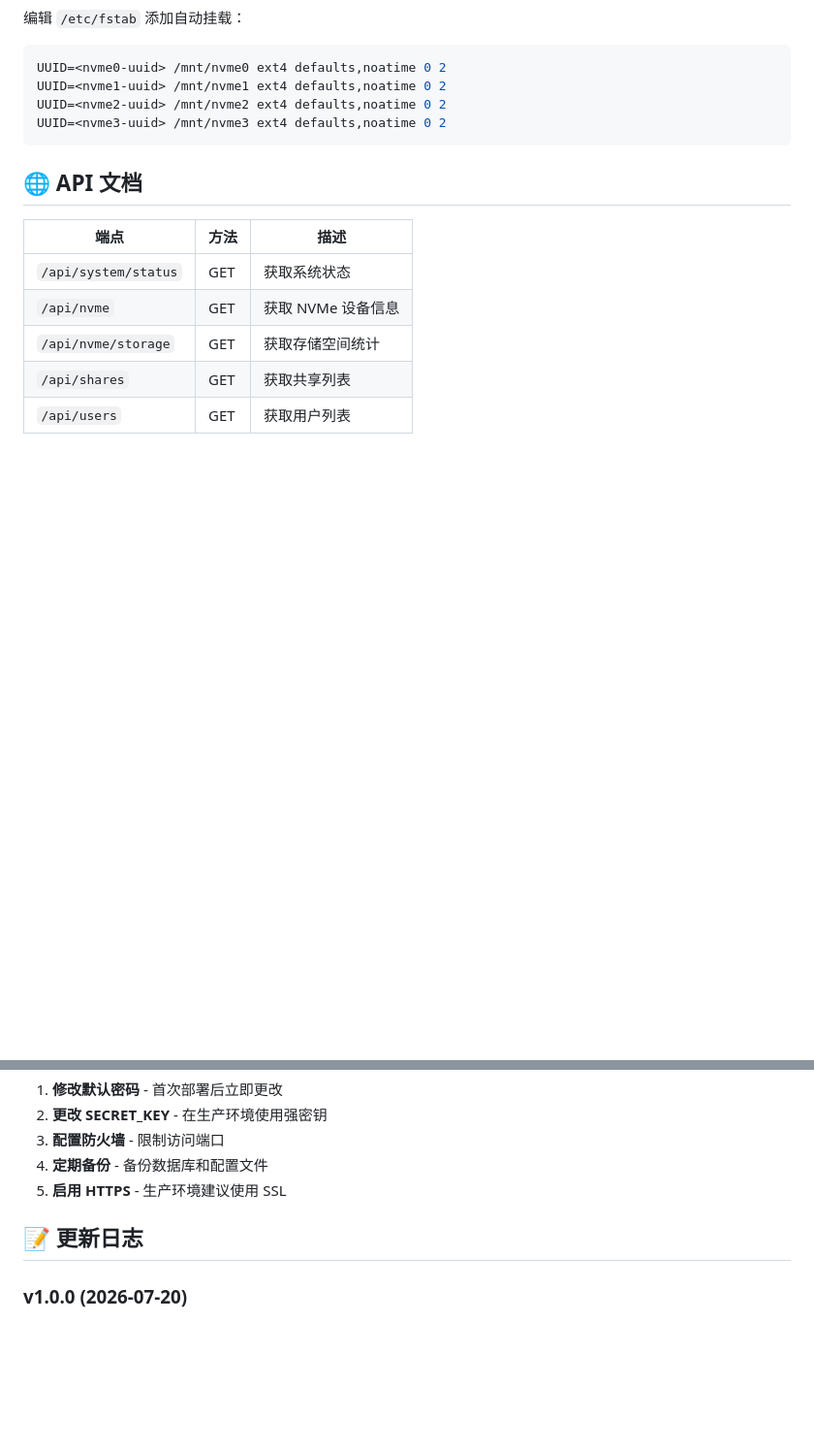
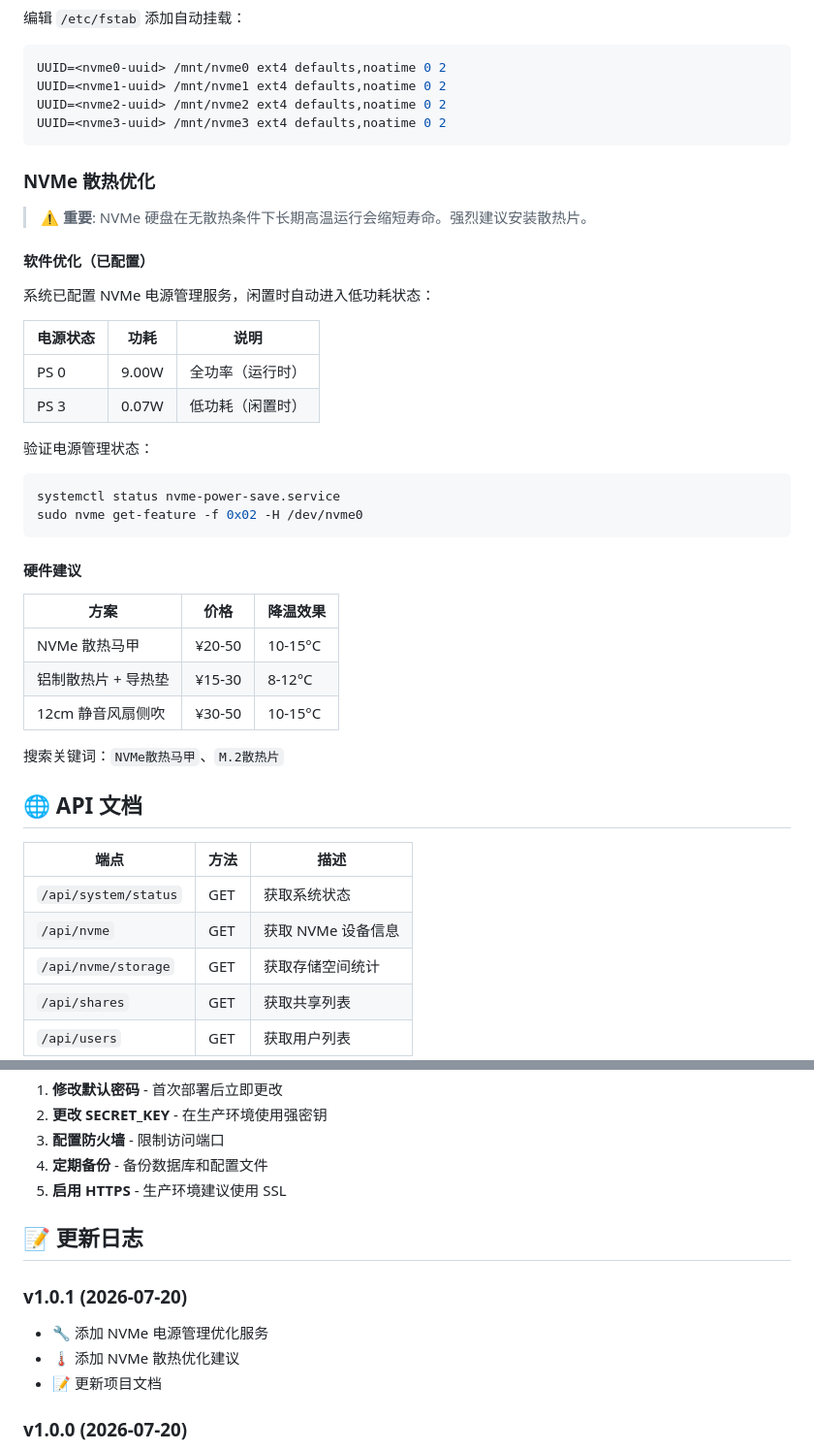
Before and after one commit to wenguangzhao1/X1011-nas, a Markdown page: README.md, 2 parts joined by grey strips. Shown at 97% size. Drawn GitHub-style; blank space fills up the shorter version.

````diff
--- a/README.md
+++ b/README.md
@@ -145,6 +145,35 @@ UUID=<nvme2-uuid> /mnt/nvme2 ext4 defaults,noatime 0 2
 UUID=<nvme3-uuid> /mnt/nvme3 ext4 defaults,noatime 0 2
 ```
 
+### NVMe 散热优化
+
+> ⚠️ **重要**: NVMe 硬盘在无散热条件下长期高温运行会缩短寿命。强烈建议安装散热片。
+
+#### 软件优化（已配置）
+
+系统已配置 NVMe 电源管理服务，闲置时自动进入低功耗状态：
+
+| 电源状态 | 功耗 | 说明 |
+|----------|------|------|
+| PS 0 | 9.00W | 全功率（运行时） |
+| PS 3 | 0.07W | 低功耗（闲置时） |
+
+验证电源管理状态：
+```bash
+systemctl status nvme-power-save.service
+sudo nvme get-feature -f 0x02 -H /dev/nvme0
+```
+
+#### 硬件建议
+
+| 方案 | 价格 | 降温效果 |
+|------|------|----------|
+| NVMe 散热马甲 | ¥20-50 | 10-15°C |
+| 铝制散热片 + 导热垫 | ¥15-30 | 8-12°C |
+| 12cm 静音风扇侧吹 | ¥30-50 | 10-15°C |
+
+搜索关键词：`NVMe散热马甲`、`M.2散热片`
+
 ## 🌐 API 文档
 
 | 端点 | 方法 | 描述 |
@@ -196,6 +225,11 @@ python3 app.py  # 自动重建
 
 ## 📝 更新日志
 
+### v1.0.1 (2026-07-20)
+- 🔧 添加 NVMe 电源管理优化服务
+- 🌡️ 添加 NVMe 散热优化建议
+- 📝 更新项目文档
+
 ### v1.0.0 (2026-07-20)
 - ✅ 初始版本发布
 - ✅ NVMe 4 盘位支持
````
Also changed, not shown: CLAUDE.md (+31 -0 lines).
